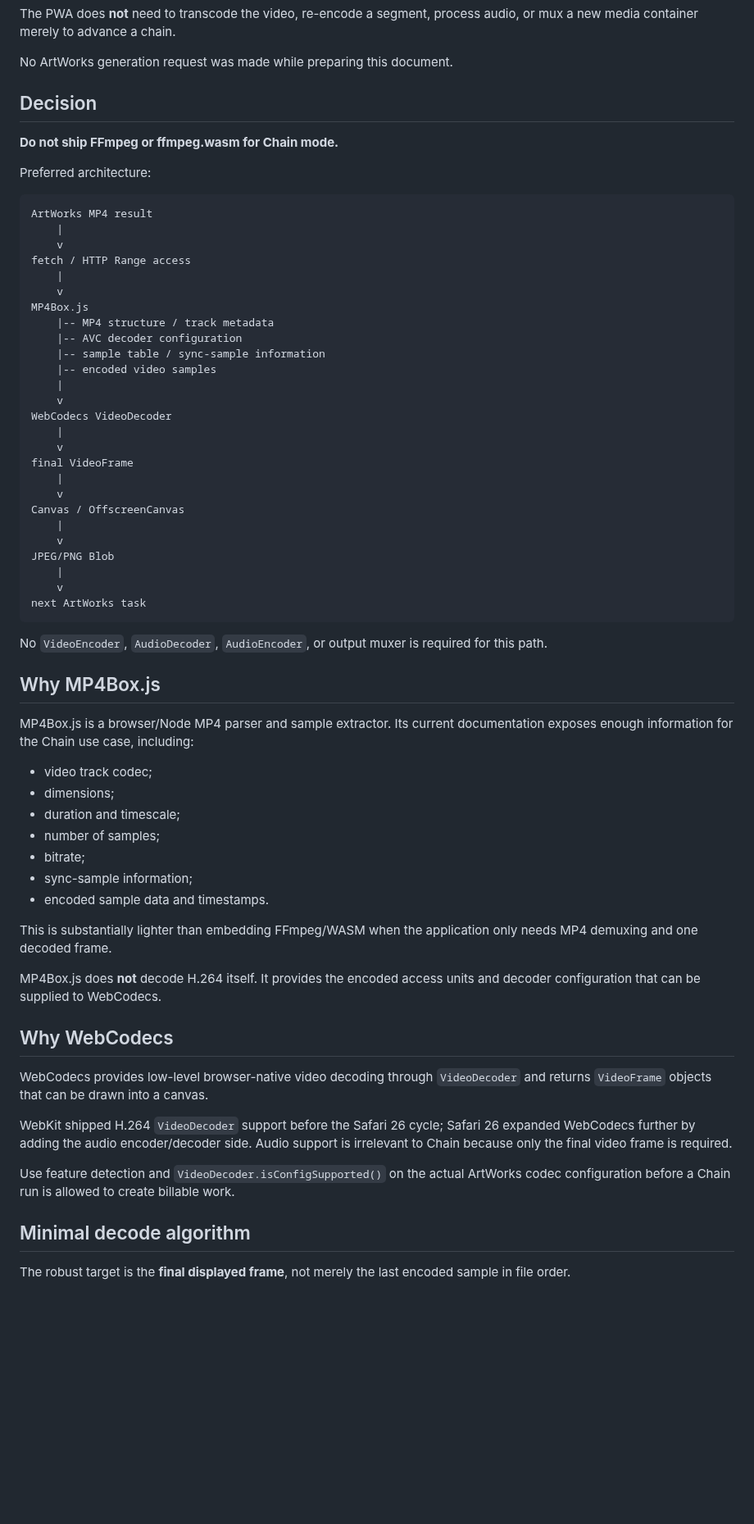
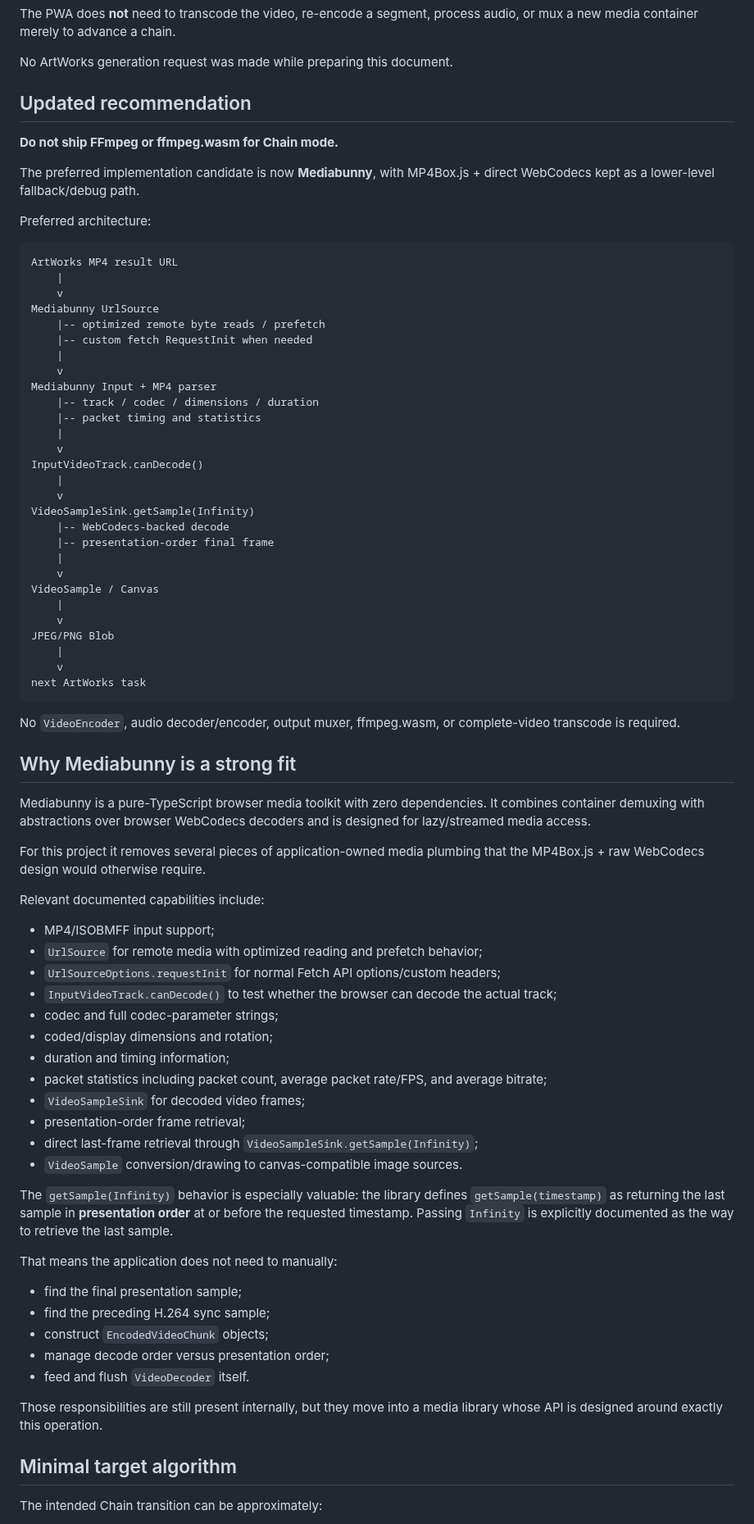
Before and after one commit to djebaz/pworksIphone, a Markdown page: devdocs/pwa/chain-media-strategy.md, the part around one of its changes. Shown at 82% size. GitHub-like rendering; blank space fills up the shorter version.

Commit message:
Evaluate Mediabunny for PWA chain media

````diff
--- a/devdocs/pwa/chain-media-strategy.md
+++ b/devdocs/pwa/chain-media-strategy.md
@@ -11,33 +11,37 @@ The PWA does **not** need to transcode the video, re-encode a segment, process a
 
 No ArtWorks generation request was made while preparing this document.
 
-## Decision
+## Updated recommendation
 
 **Do not ship FFmpeg or ffmpeg.wasm for Chain mode.**
+
+The preferred implementation candidate is now **Mediabunny**, with MP4Box.js + direct WebCodecs kept as a lower-level fallback/debug path.
 
 Preferred architecture:
 
 ```text
-ArtWorks MP4 result
+ArtWorks MP4 result URL
     |
     v
-fetch / HTTP Range access
+Mediabunny UrlSource
+    |-- optimized remote byte reads / prefetch
+    |-- custom fetch RequestInit when needed
     |
     v
-MP4Box.js
-    |-- MP4 structure / track metadata
-    |-- AVC decoder configuration
-    |-- sample table / sync-sample information
-    |-- encoded video samples
+Mediabunny Input + MP4 parser
+    |-- track / codec / dimensions / duration
+    |-- packet timing and statistics
     |
     v
-WebCodecs VideoDecoder
+InputVideoTrack.canDecode()
     |
     v
-final VideoFrame
+VideoSampleSink.getSample(Infinity)
+    |-- WebCodecs-backed decode
+    |-- presentation-order final frame
     |
     v
-Canvas / OffscreenCanvas
+VideoSample / Canvas
     |
     v
 JPEG/PNG Blob
@@ -46,33 +50,42 @@ JPEG/PNG Blob
 next ArtWorks task
 ```
 
-No `VideoEncoder`, `AudioDecoder`, `AudioEncoder`, or output muxer is required for this path.
+No `VideoEncoder`, audio decoder/encoder, output muxer, ffmpeg.wasm, or complete-video transcode is required.
 
-## Why MP4Box.js
+## Why Mediabunny is a strong fit
 
-MP4Box.js is a browser/Node MP4 parser and sample extractor. Its current documentation exposes enough information for the Chain use case, including:
+Mediabunny is a pure-TypeScript browser media toolkit with zero dependencies. It combines container demuxing with abstractions over browser WebCodecs decoders and is designed for lazy/streamed media access.
 
-- video track codec;
-- dimensions;
-- duration and timescale;
-- number of samples;
-- bitrate;
-- sync-sample information;
-- encoded sample data and timestamps.
+For this project it removes several pieces of application-owned media plumbing that the MP4Box.js + raw WebCodecs design would otherwise require.
 
-This is substantially lighter than embedding FFmpeg/WASM when the application only needs MP4 demuxing and one decoded frame.
+Relevant documented capabilities include:
 
-MP4Box.js does **not** decode H.264 itself. It provides the encoded access units and decoder configuration that can be supplied to WebCodecs.
+- MP4/ISOBMFF input support;
+- `UrlSource` for remote media with optimized reading and prefetch behavior;
+- `UrlSourceOptions.requestInit` for normal Fetch API options/custom headers;
+- `InputVideoTrack.canDecode()` to test whether the browser can decode the actual track;
+- codec and full codec-parameter strings;
+- coded/display dimensions and rotation;
+- duration and timing information;
+- packet statistics including packet count, average packet rate/FPS, and average bitrate;
+- `VideoSampleSink` for decoded video frames;
+- presentation-order frame retrieval;
+- direct last-frame retrieval through `VideoSampleSink.getSample(Infinity)`;
+- `VideoSample` conversion/drawing to canvas-compatible image sources.
 
-## Why WebCodecs
+The `getSample(Infinity)` behavior is especially valuable: the library defines `getSample(timestamp)` as returning the last sample in **presentation order** at or before the requested timestamp. Passing `Infinity` is explicitly documented as the way to retrieve the last sample.
 
-WebCodecs provides low-level browser-native video decoding through `VideoDecoder` and returns `VideoFrame` objects that can be drawn into a canvas.
+That means the application does not need to manually:
 
-WebKit shipped H.264 `VideoDecoder` support before the Safari 26 cycle; Safari 26 expanded WebCodecs further by adding the audio encoder/decoder side. Audio support is irrelevant to Chain because only the final video frame is required.
+- find the final presentation sample;
+- find the preceding H.264 sync sample;
+- construct `EncodedVideoChunk` objects;
+- manage decode order versus presentation order;
+- feed and flush `VideoDecoder` itself.
 
-Use feature detection and `VideoDecoder.isConfigSupported()` on the actual ArtWorks codec configuration before a Chain run is allowed to create billable work.
+Those responsibilities are still present internally, but they move into a media library whose API is designed around exactly this operation.
 
-## Minimal decode algorithm
+## Minimal target algorithm
 
-The robust target is the **final displayed frame**, not merely the last encoded sample in file order.
+The intended Chain transition can be approximately:
 
````
Also changed, not shown: other parts of devdocs/pwa/chain-media-strategy.md (+195 -89 lines).
